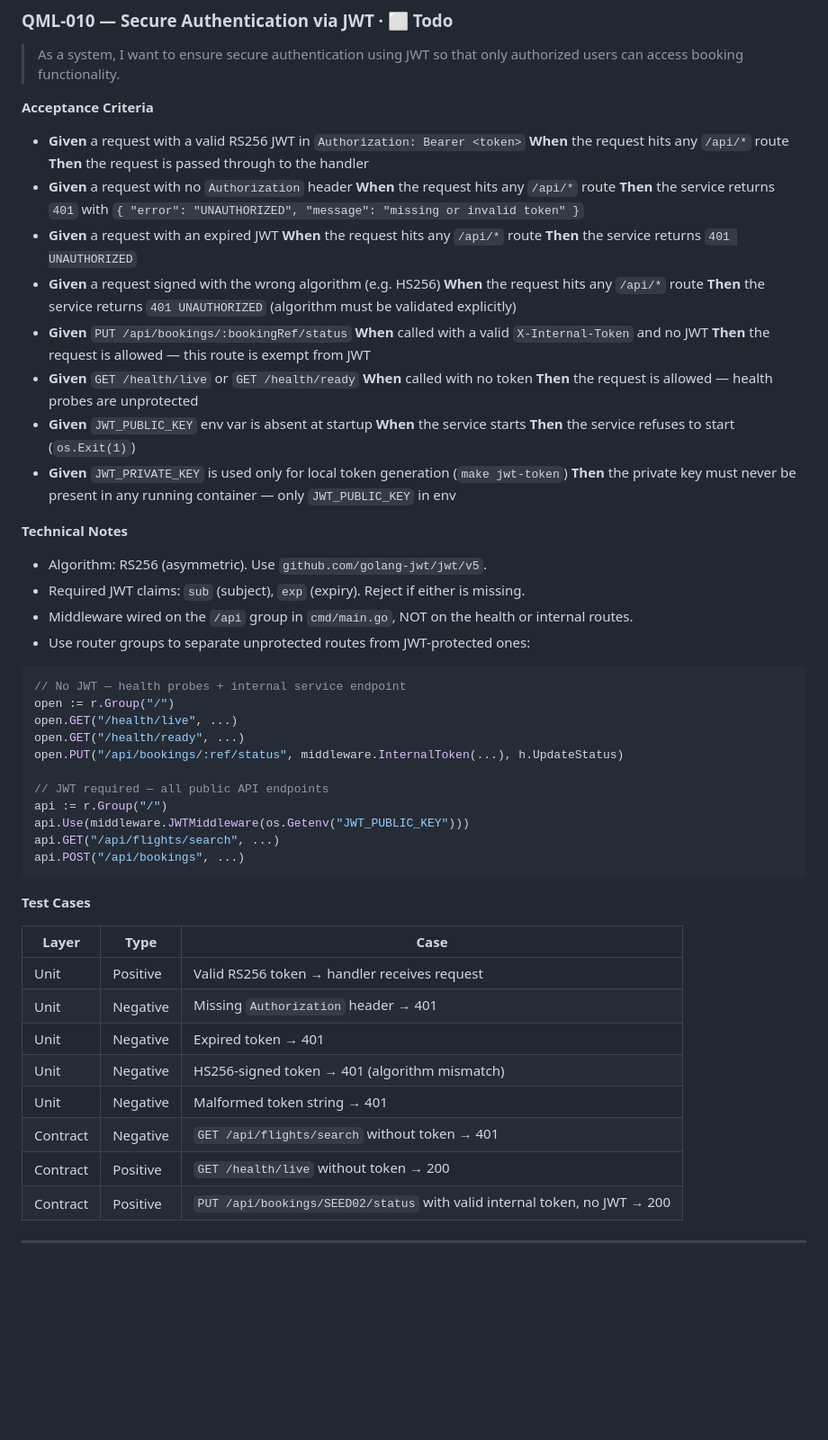
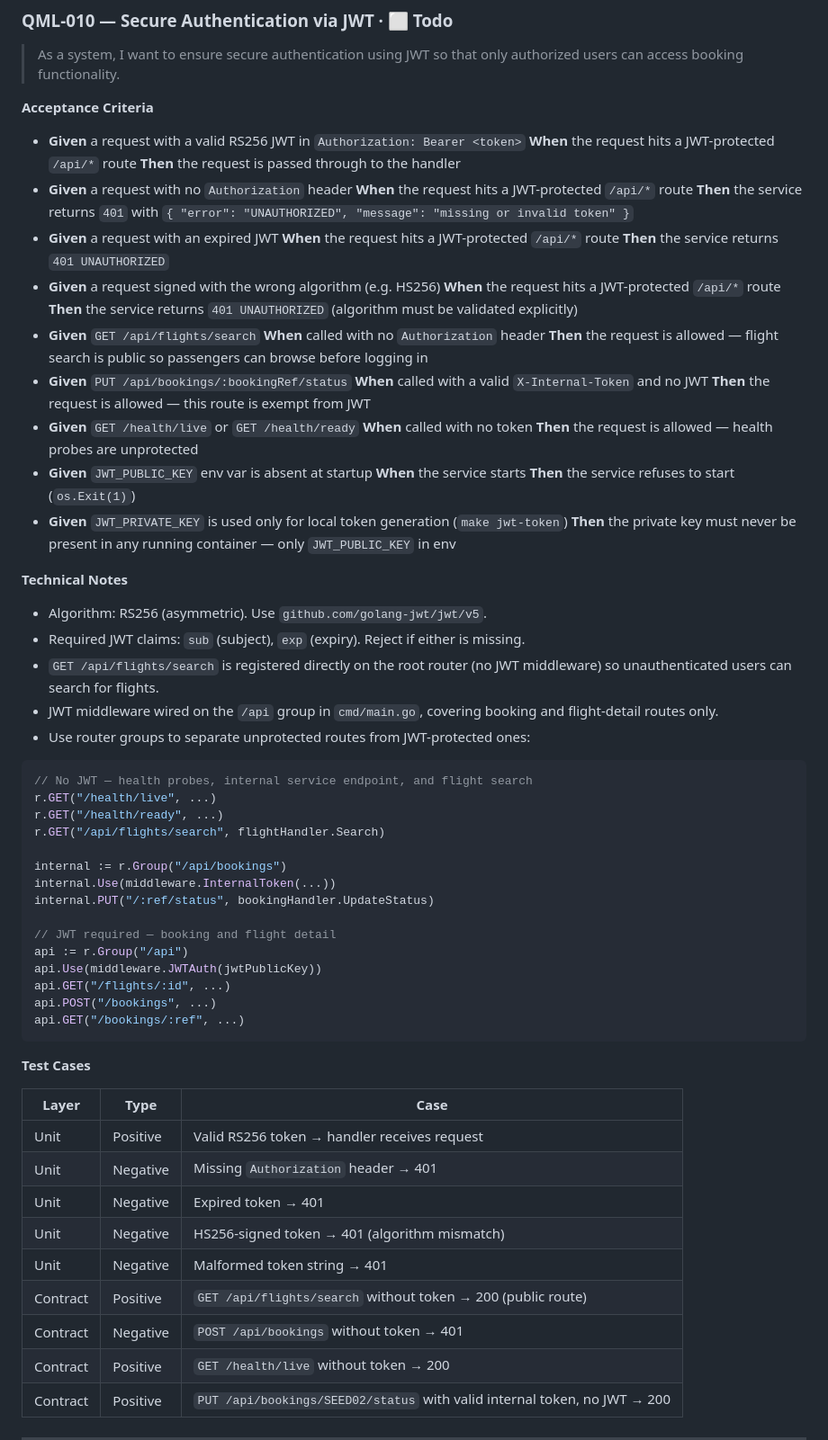
Before and after one commit to AnuchitO/qoomlee-challenge, a Markdown page: CHALLENGE.md, the part around the change. Shown at 90% size. GitHub-like rendering; blank space fills up the shorter version.

Commit message:
docs: update auth requirements to reflect public flight search
Update QML-010 acceptance criteria, test cases, and API_SPECS curl
examples to document that GET /api/flights/search requires no token.

Co-Authored-By: Claude Sonnet 4.6 <noreply@anthropic.com>

````diff
--- a/CHALLENGE.md
+++ b/CHALLENGE.md
@@ -339,17 +339,20 @@ As a passenger, I want to search for flights so that I can find available flight
 **Acceptance Criteria**
 
 - **Given** a request with a valid RS256 JWT in `Authorization: Bearer <token>`
-  **When** the request hits any `/api/*` route
+  **When** the request hits a JWT-protected `/api/*` route
   **Then** the request is passed through to the handler
 - **Given** a request with no `Authorization` header
-  **When** the request hits any `/api/*` route
+  **When** the request hits a JWT-protected `/api/*` route
   **Then** the service returns `401` with `{ "error": "UNAUTHORIZED", "message": "missing or invalid token" }`
 - **Given** a request with an expired JWT
-  **When** the request hits any `/api/*` route
+  **When** the request hits a JWT-protected `/api/*` route
   **Then** the service returns `401 UNAUTHORIZED`
 - **Given** a request signed with the wrong algorithm (e.g. HS256)
-  **When** the request hits any `/api/*` route
+  **When** the request hits a JWT-protected `/api/*` route
   **Then** the service returns `401 UNAUTHORIZED` (algorithm must be validated explicitly)
+- **Given** `GET /api/flights/search`
+  **When** called with no `Authorization` header
+  **Then** the request is allowed — flight search is public so passengers can browse before logging in
 - **Given** `PUT /api/bookings/:bookingRef/status`
   **When** called with a valid `X-Internal-Token` and no JWT
   **Then** the request is allowed — this route is exempt from JWT
@@ -366,21 +369,26 @@ As a passenger, I want to search for flights so that I can find available flight
 
 - Algorithm: RS256 (asymmetric). Use `github.com/golang-jwt/jwt/v5`.
 - Required JWT claims: `sub` (subject), `exp` (expiry). Reject if either is missing.
-- Middleware wired on the `/api` group in `cmd/main.go`, NOT on the health or internal routes.
+- `GET /api/flights/search` is registered directly on the root router (no JWT middleware) so unauthenticated users can search for flights.
+- JWT middleware wired on the `/api` group in `cmd/main.go`, covering booking and flight-detail routes only.
 - Use router groups to separate unprotected routes from JWT-protected ones:
 
 ```go
-// No JWT — health probes + internal service endpoint
-open := r.Group("/")
-open.GET("/health/live", ...)
-open.GET("/health/ready", ...)
-open.PUT("/api/bookings/:ref/status", middleware.InternalToken(...), h.UpdateStatus)
-
-// JWT required — all public API endpoints
-api := r.Group("/")
-api.Use(middleware.JWTMiddleware(os.Getenv("JWT_PUBLIC_KEY")))
-api.GET("/api/flights/search", ...)
-api.POST("/api/bookings", ...)
+// No JWT — health probes, internal service endpoint, and flight search
+r.GET("/health/live", ...)
+r.GET("/health/ready", ...)
+r.GET("/api/flights/search", flightHandler.Search)
+
+internal := r.Group("/api/bookings")
+internal.Use(middleware.InternalToken(...))
+internal.PUT("/:ref/status", bookingHandler.UpdateStatus)
+
+// JWT required — booking and flight detail
+api := r.Group("/api")
+api.Use(middleware.JWTAuth(jwtPublicKey))
+api.GET("/flights/:id", ...)
+api.POST("/bookings", ...)
+api.GET("/bookings/:ref", ...)
 ```
 
 **Test Cases**
@@ -392,7 +400,8 @@ api.POST("/api/bookings", ...)
 | Unit | Negative | Expired token → 401 |
 | Unit | Negative | HS256-signed token → 401 (algorithm mismatch) |
 | Unit | Negative | Malformed token string → 401 |
-| Contract | Negative | `GET /api/flights/search` without token → 401 |
+| Contract | Positive | `GET /api/flights/search` without token → 200 (public route) |
+| Contract | Negative | `POST /api/bookings` without token → 401 |
 | Contract | Positive | `GET /health/live` without token → 200 |
 | Contract | Positive | `PUT /api/bookings/SEED02/status` with valid internal token, no JWT → 200 |
 
````
Also changed, not shown: API_SPECS.md (+2 -9 lines).
